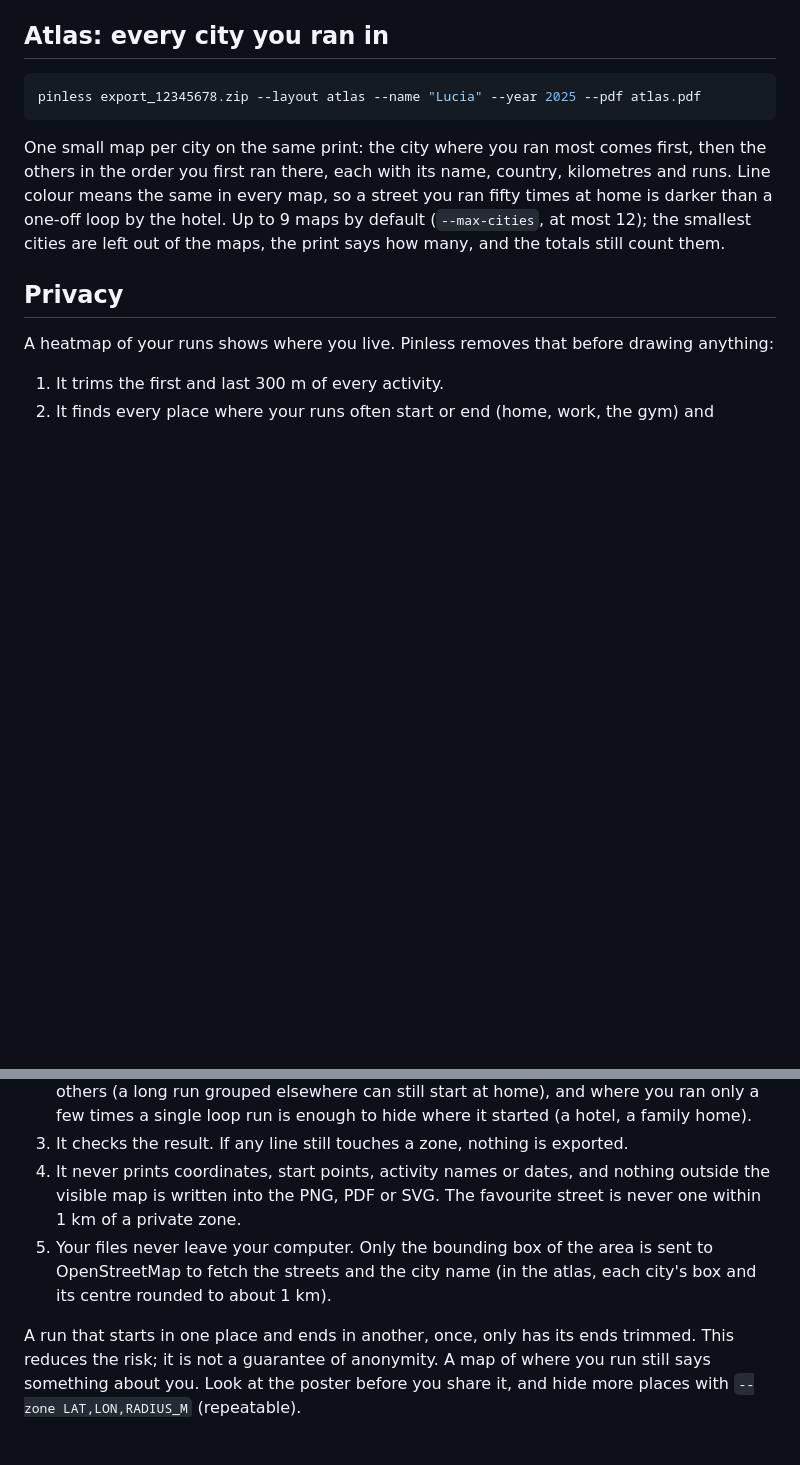
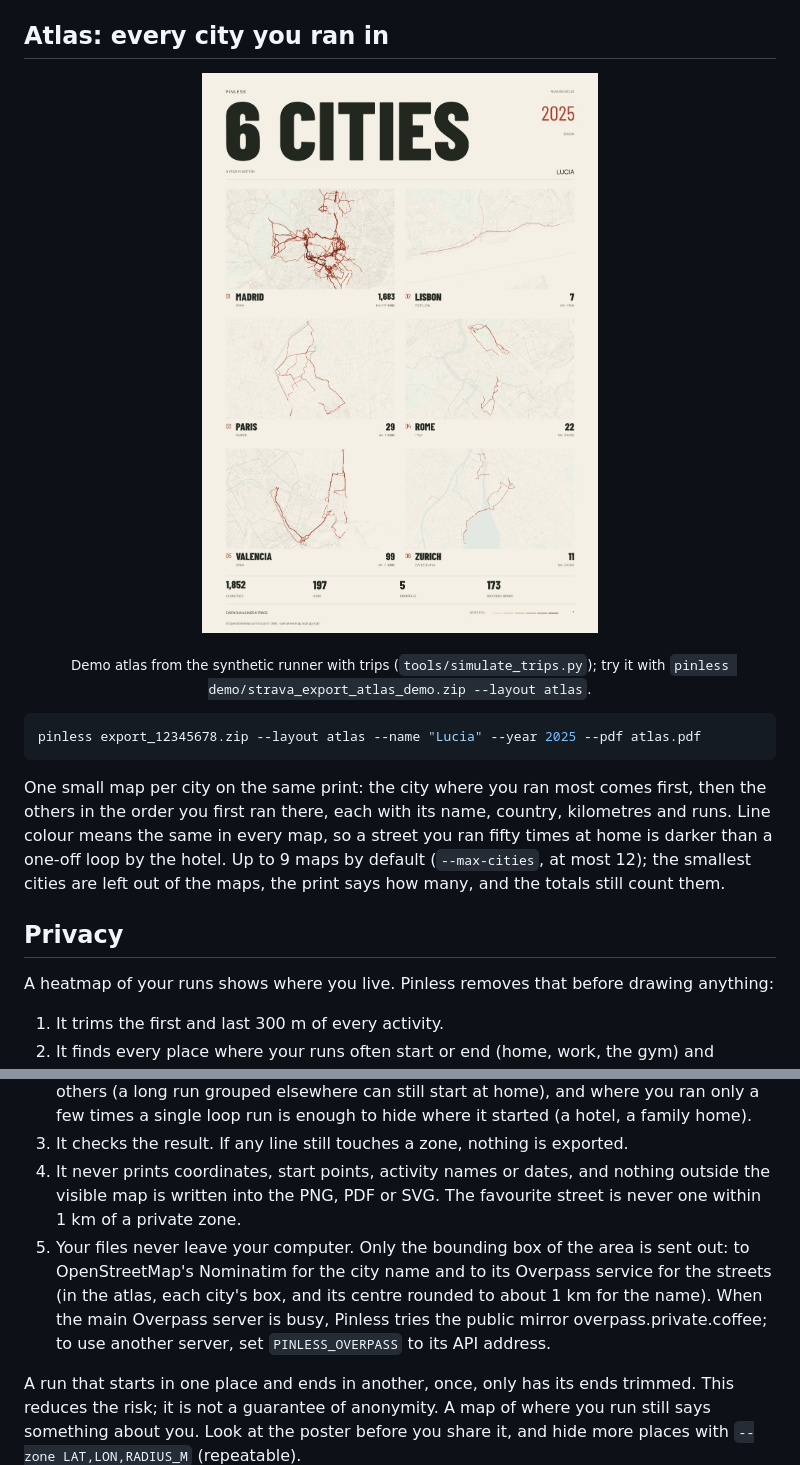
Before and after one commit to Lostmanu/pinless, a Markdown page: README.md, 2 parts joined by grey strips. Drawn GitHub-style; pictures changed too: docs/atlas-huella.jpg (added); blank space fills up the shorter version.

Commit message:
README: atlas demo image, and say where the map box is sent
docs/atlas-huella.jpg is the atlas of the synthetic runner with trips
(demo/strava_export_atlas_demo.zip), rendered with the current code: six
cities, every map with its streets to the edge, every leak check passed.

The privacy section said the box went only to OpenStreetMap; when the main
Overpass server is busy it also goes to the public mirror
overpass.private.coffee, and PINLESS_OVERPASS picks another server. The
skill now says the same and what to do on [osm] STOP.

````diff
--- a/README.md
+++ b/README.md
@@ -32,6 +32,11 @@ It also works with a folder of GPX, TCX or FIT files exported from Garmin, Coros
 
 ## Atlas: every city you ran in
 
+<p align="center">
+  <img src="docs/atlas-huella.jpg" width="60%" alt="Atlas of six cities run in one year: Madrid, Lisbon, Paris, Rome, Valencia and Zurich">
+</p>
+<p align="center"><sub>Demo atlas from the synthetic runner with trips (<code>tools/simulate_trips.py</code>); try it with <code>pinless demo/strava_export_atlas_demo.zip --layout atlas</code>.</sub></p>
+
 ```bash
 pinless export_12345678.zip --layout atlas --name "Lucia" --year 2025 --pdf atlas.pdf
 ```
@@ -46,7 +51,7 @@ A heatmap of your runs shows where you live. Pinless removes that before drawing
 2. It finds every place where your runs often start or end (home, work, the gym) and deletes all points inside an irregular zone around each one, including runs that only pass by. In the atlas this is done city by city, the private places of every city also protect the others (a long run grouped elsewhere can still start at home), and where you ran only a few times a single loop run is enough to hide where it started (a hotel, a family home).
 3. It checks the result. If any line still touches a zone, nothing is exported.
 4. It never prints coordinates, start points, activity names or dates, and nothing outside the visible map is written into the PNG, PDF or SVG. The favourite street is never one within 1 km of a private zone.
-5. Your files never leave your computer. Only the bounding box of the area is sent to OpenStreetMap to fetch the streets and the city name (in the atlas, each city's box and its centre rounded to about 1 km).
+5. Your files never leave your computer. Only the bounding box of the area is sent out: to OpenStreetMap's Nominatim for the city name and to its Overpass service for the streets (in the atlas, each city's box, and its centre rounded to about 1 km for the name). When the main Overpass server is busy, Pinless tries the public mirror overpass.private.coffee; to use another server, set `PINLESS_OVERPASS` to its API address.
 
 A run that starts in one place and ends in another, once, only has its ends trimmed. This reduces the risk; it is not a guarantee of anonymity. A map of where you run still says something about you. Look at the poster before you share it, and hide more places with `--zone LAT,LON,RADIUS_M` (repeatable).
 
````
Also changed, not shown: skills/pinless/SKILL.md (+2 -1 lines).
